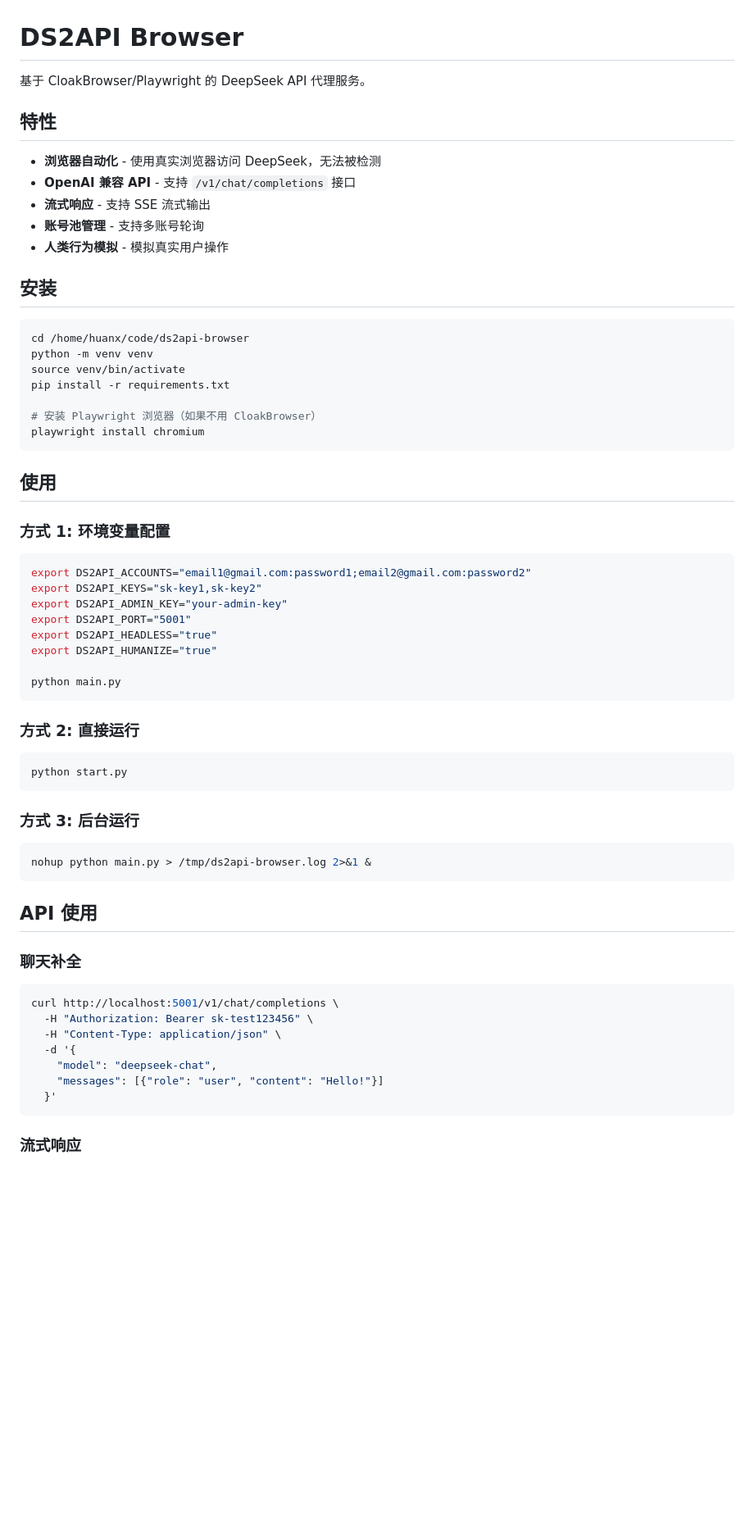
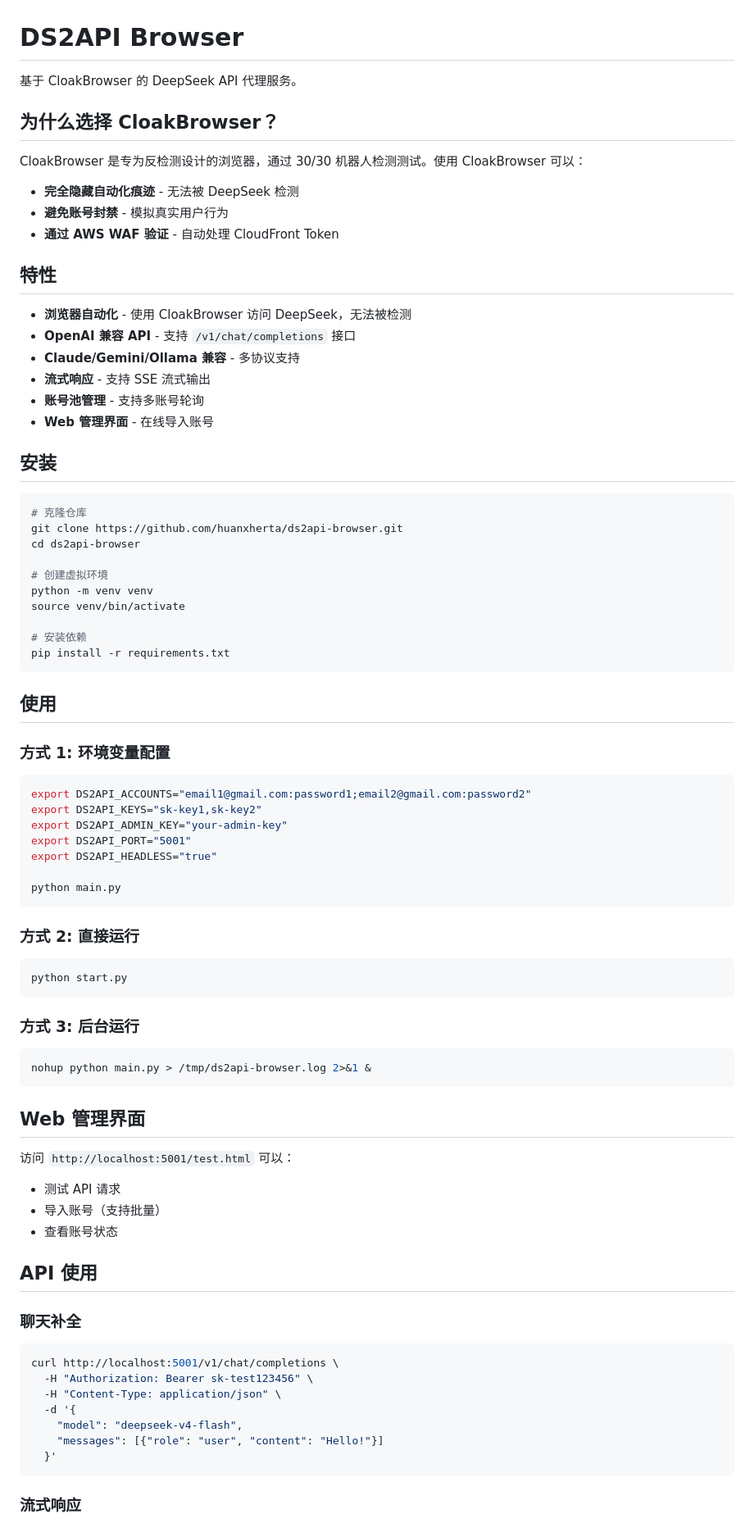
Before and after one commit to Ciaptulin/ds2api-browser, a Markdown page: README.md, the part around one of its changes. Shown at 82% size. GitHub-like rendering; blank space fills up the shorter version.

Commit message:
docs: update README to recommend CloakBrowser only

````diff
--- a/README.md
+++ b/README.md
@@ -1,25 +1,37 @@
 # DS2API Browser
 
-基于 CloakBrowser/Playwright 的 DeepSeek API 代理服务。
+基于 CloakBrowser 的 DeepSeek API 代理服务。
+
+## 为什么选择 CloakBrowser？
+
+CloakBrowser 是专为反检测设计的浏览器，通过 30/30 机器人检测测试。使用 CloakBrowser 可以：
+
+- **完全隐藏自动化痕迹** - 无法被 DeepSeek 检测
+- **避免账号封禁** - 模拟真实用户行为
+- **通过 AWS WAF 验证** - 自动处理 CloudFront Token
 
 ## 特性
 
-- **浏览器自动化** - 使用真实浏览器访问 DeepSeek，无法被检测
+- **浏览器自动化** - 使用 CloakBrowser 访问 DeepSeek，无法被检测
 - **OpenAI 兼容 API** - 支持 `/v1/chat/completions` 接口
+- **Claude/Gemini/Ollama 兼容** - 多协议支持
 - **流式响应** - 支持 SSE 流式输出
 - **账号池管理** - 支持多账号轮询
-- **人类行为模拟** - 模拟真实用户操作
+- **Web 管理界面** - 在线导入账号
 
 ## 安装
 
 ```bash
-cd /home/huanx/code/ds2api-browser
+# 克隆仓库
+git clone https://github.com/huanxherta/ds2api-browser.git
+cd ds2api-browser
+
+# 创建虚拟环境
 python -m venv venv
 source venv/bin/activate
+
+# 安装依赖
 pip install -r requirements.txt
-
-# 安装 Playwright 浏览器（如果不用 CloakBrowser）
-playwright install chromium
 ```
 
 ## 使用
@@ -32,7 +44,6 @@ export DS2API_KEYS="sk-key1,sk-key2"
 export DS2API_ADMIN_KEY="your-admin-key"
 export DS2API_PORT="5001"
 export DS2API_HEADLESS="true"
-export DS2API_HUMANIZE="true"
 
 python main.py
 ```
@@ -49,6 +60,14 @@ python start.py
 nohup python main.py > /tmp/ds2api-browser.log 2>&1 &
 ```
 
+## Web 管理界面
+
+访问 `http://localhost:5001/test.html` 可以：
+
+- 测试 API 请求
+- 导入账号（支持批量）
+- 查看账号状态
+
 ## API 使用
 
 ### 聊天补全
@@ -58,7 +77,7 @@ curl http://localhost:5001/v1/chat/completions \
   -H "Authorization: Bearer sk-test123456" \
   -H "Content-Type: application/json" \
   -d '{
-    "model": "deepseek-chat",
+    "model": "deepseek-v4-flash",
     "messages": [{"role": "user", "content": "Hello!"}]
   }'
 ```
````
Also changed, not shown: other parts of README.md (+16 -14 lines).
